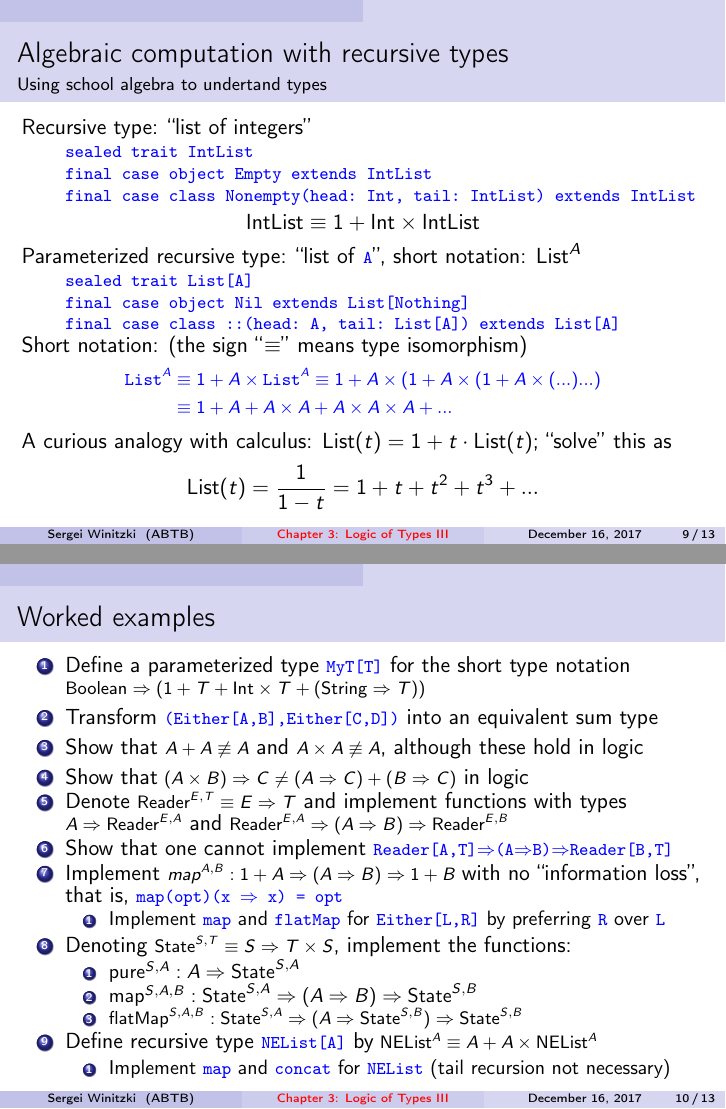
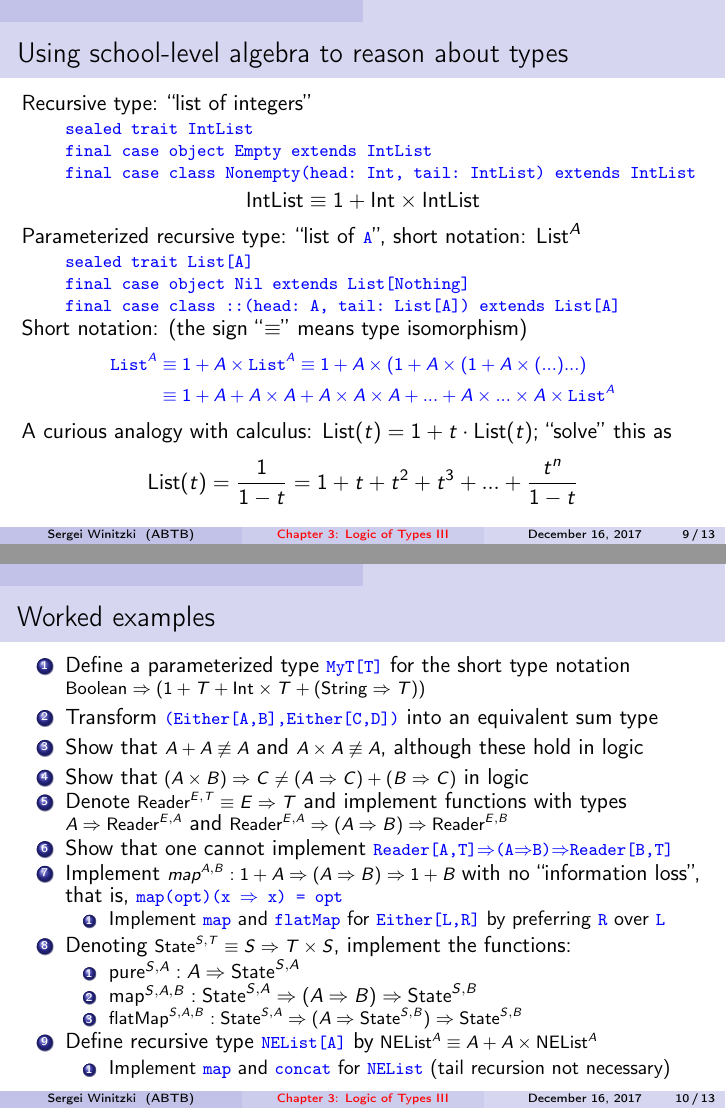
Before and after one commit to winitzki/talks, LaTeX slides (ftt-fp/03-logic-of-types-3.tex): pages 9 and 10 of 13, joined at a grey line. Compiled offline with pdfLaTeX.

Commit message:
add a correction about List^A

```diff
--- a/ftt-fp/03-logic-of-types-3.tex
+++ b/ftt-fp/03-logic-of-types-3.tex
@@ -329,10 +329,7 @@ and powers
 \end{itemize}
 \end{frame}
 
-\begin{frame}{Algebraic computation with recursive types}
-
-
-\framesubtitle{Using school algebra to undertand types}
+\begin{frame}{Using school-level algebra to reason about types}
 
 Recursive type: ``list of integers''
 \begin{lyxcode}
@@ -358,12 +355,12 @@ short notation: $\text{List}^{A}$
 Short notation: (the sign ``$\equiv$'' means type isomorphism)\texttt{\textcolor{blue}{\footnotesize{}
 \begin{align*}
 \text{List}^{A} & \equiv1+A\times\text{List}^{A}\equiv1+A\times(1+A\times(1+A\times(...)...)\\
- & \equiv1+A+A\times A+A\times A\times A+...
+ & \equiv1+A+A\times A+A\times A\times A+...+A\times...\times A\times\text{List}^{A}
 \end{align*}
 }}A curious analogy with calculus: $\text{List}(t)=1+t\cdot\text{List}(t)$;
 ``solve'' this as
 \[
-\text{List}(t)=\frac{1}{1-t}=1+t+t^{2}+t^{3}+...
+\text{List}(t)=\frac{1}{1-t}=1+t+t^{2}+t^{3}+...+\frac{t^{n}}{1-t}
 \]
 
 \end{frame}
```
Also changed, not shown: ftt-fp/03-logic-of-types-3.pdf, 1 other file.
